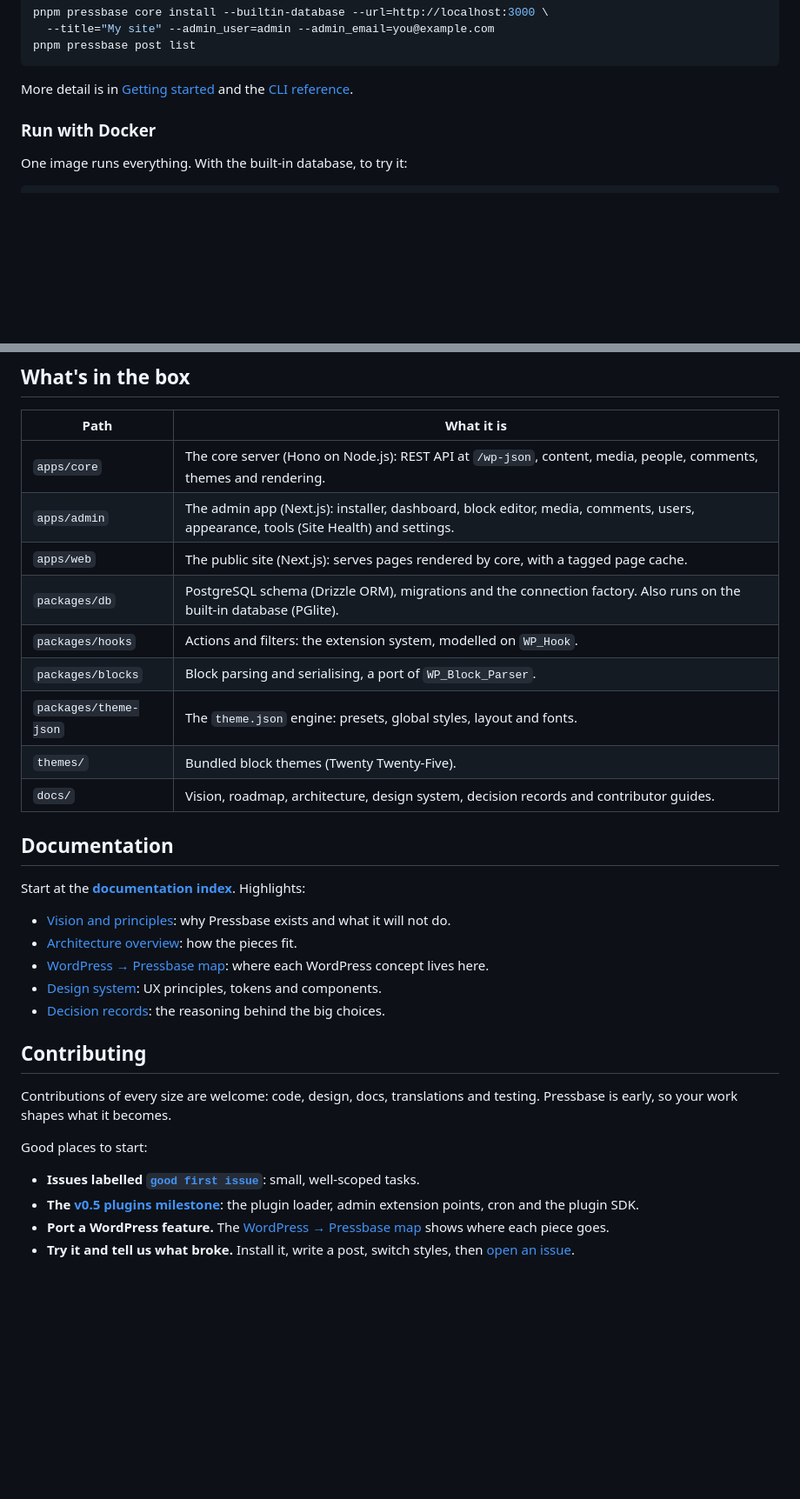
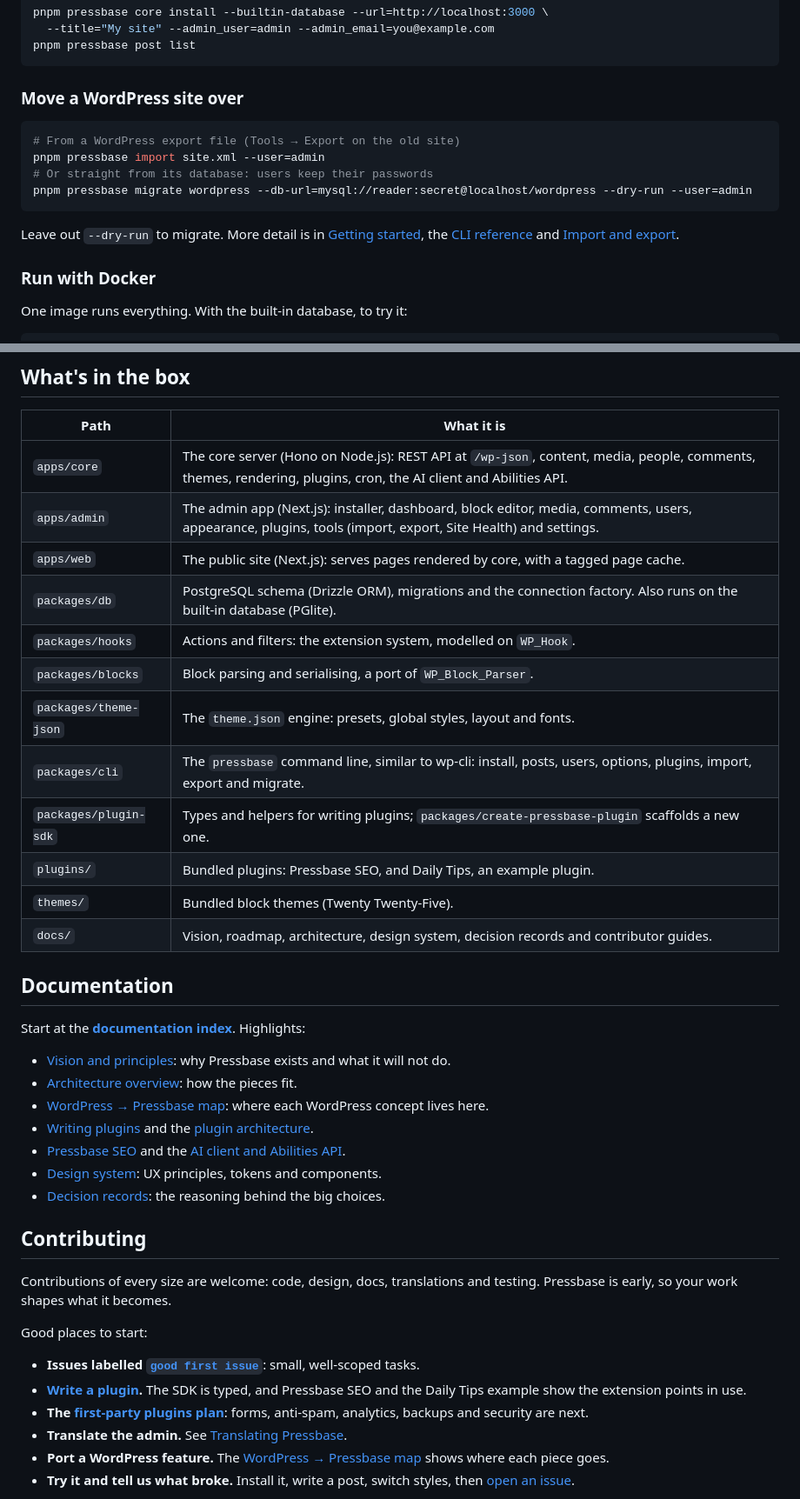
Before and after one commit to WarnHack-Technologies-Private-Limited/pressbase, a Markdown page: README.md, 2 parts joined by grey strips. Shown at 87% size. Rendered like a GitHub page; blank space fills up the shorter version.

````diff
--- a/README.md
+++ b/README.md
@@ -91,7 +132,16 @@ pnpm pressbase core install --builtin-database --url=http://localhost:3000 \
 pnpm pressbase post list
 ```
 
-More detail is in [Getting started](docs/development/getting-started.md) and the [CLI reference](docs/development/cli.md).
+### Move a WordPress site over
+
+```bash
+# From a WordPress export file (Tools → Export on the old site)
+pnpm pressbase import site.xml --user=admin
+# Or straight from its database: users keep their passwords
+pnpm pressbase migrate wordpress --db-url=mysql://reader:secret@localhost/wordpress --dry-run --user=admin
+```
+
+Leave out `--dry-run` to migrate. More detail is in [Getting started](docs/development/getting-started.md), the [CLI reference](docs/development/cli.md) and [Import and export](docs/architecture/import-export.md).
 
 ### Run with Docker
 
@@ -115,13 +165,16 @@ Open <http://localhost:3000> and follow the installer. Configuration, SMTP and h
 
 | Path                  | What it is                                                                                                          |
 | --------------------- | ------------------------------------------------------------------------------------------------------------------- |
-| `apps/core`           | The core server (Hono on Node.js): REST API at `/wp-json`, content, media, people, comments, themes and rendering.   |
-| `apps/admin`          | The admin app (Next.js): installer, dashboard, block editor, media, comments, users, appearance, tools (Site Health) and settings. |
+| `apps/core`           | The core server (Hono on Node.js): REST API at `/wp-json`, content, media, people, comments, themes, rendering, plugins, cron, the AI client and Abilities API. |
+| `apps/admin`          | The admin app (Next.js): installer, dashboard, block editor, media, comments, users, appearance, plugins, tools (import, export, Site Health) and settings. |
 | `apps/web`            | The public site (Next.js): serves pages rendered by core, with a tagged page cache.                                 |
 | `packages/db`         | PostgreSQL schema (Drizzle ORM), migrations and the connection factory. Also runs on the built-in database (PGlite). |
 | `packages/hooks`      | Actions and filters: the extension system, modelled on `WP_Hook`.                                                   |
 | `packages/blocks`     | Block parsing and serialising, a port of `WP_Block_Parser`.                                                         |
 | `packages/theme-json` | The `theme.json` engine: presets, global styles, layout and fonts.                                                  |
+| `packages/cli`        | The `pressbase` command line, similar to wp-cli: install, posts, users, options, plugins, import, export and migrate. |
+| `packages/plugin-sdk` | Types and helpers for writing plugins; `packages/create-pressbase-plugin` scaffolds a new one.                       |
+| `plugins/`            | Bundled plugins: Pressbase SEO, and Daily Tips, an example plugin.                                                   |
 | `themes/`             | Bundled block themes (Twenty Twenty-Five).                                                                          |
 | `docs/`               | Vision, roadmap, architecture, design system, decision records and contributor guides.                              |
 
@@ -132,6 +185,8 @@ Start at the **[documentation index](docs/README.md)**. Highlights:
 - [Vision and principles](docs/vision.md): why Pressbase exists and what it will not do.
 - [Architecture overview](docs/architecture/overview.md): how the pieces fit.
 - [WordPress → Pressbase map](docs/architecture/wordpress-mapping.md): where each WordPress concept lives here.
+- [Writing plugins](docs/development/writing-plugins.md) and the [plugin architecture](docs/architecture/plugins.md).
+- [Pressbase SEO](docs/architecture/seo-plugin.md) and the [AI client and Abilities API](docs/architecture/ai.md).
 - [Design system](docs/design/principles.md): UX principles, tokens and components.
 - [Decision records](docs/adr/README.md): the reasoning behind the big choices.
 
@@ -142,7 +197,9 @@ Contributions of every size are welcome: code, design, docs, translations and te
 Good places to start:
 
 - **Issues labelled [`good first issue`](https://github.com/WarnHack-Technologies-Private-Limited/pressbase/labels/good%20first%20issue)**: small, well-scoped tasks.
-- **The [v0.5 plugins milestone](docs/roadmap.md#v05-plugins)**: the plugin loader, admin extension points, cron and the plugin SDK.
+- **[Write a plugin](docs/development/writing-plugins.md).** The SDK is typed, and Pressbase SEO and the Daily Tips example show the extension points in use.
+- **The [first-party plugins plan](docs/plans/first-party-plugins.md)**: forms, anti-spam, analytics, backups and security are next.
+- **Translate the admin.** See [Translating Pressbase](docs/development/translating.md).
 - **Port a WordPress feature.** The [WordPress → Pressbase map](docs/architecture/wordpress-mapping.md) shows where each piece goes.
 - **Try it and tell us what broke.** Install it, write a post, switch styles, then [open an issue](https://github.com/WarnHack-Technologies-Private-Limited/pressbase/issues/new).
 
````
Also changed, not shown: other parts of README.md (+43 -2 lines), docs/roadmap.md (+8 -7 lines), docs/assets/screenshots/plugins.png (added), docs/assets/screenshots/seo-checks.png (added), docs/assets/screenshots/seo-editor.png (added).
